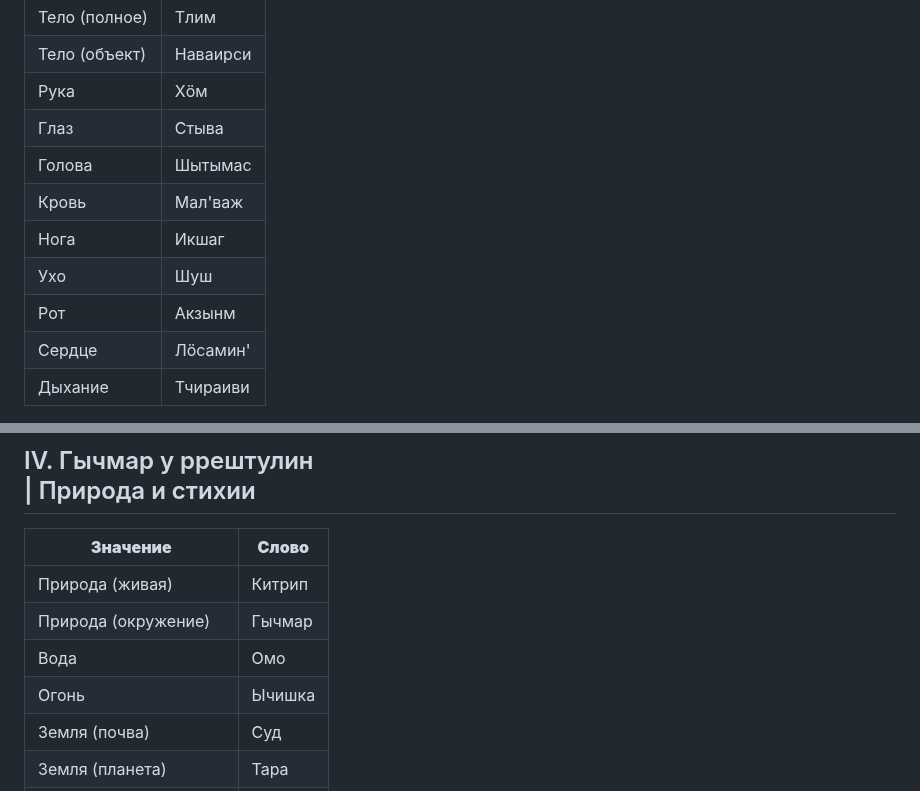
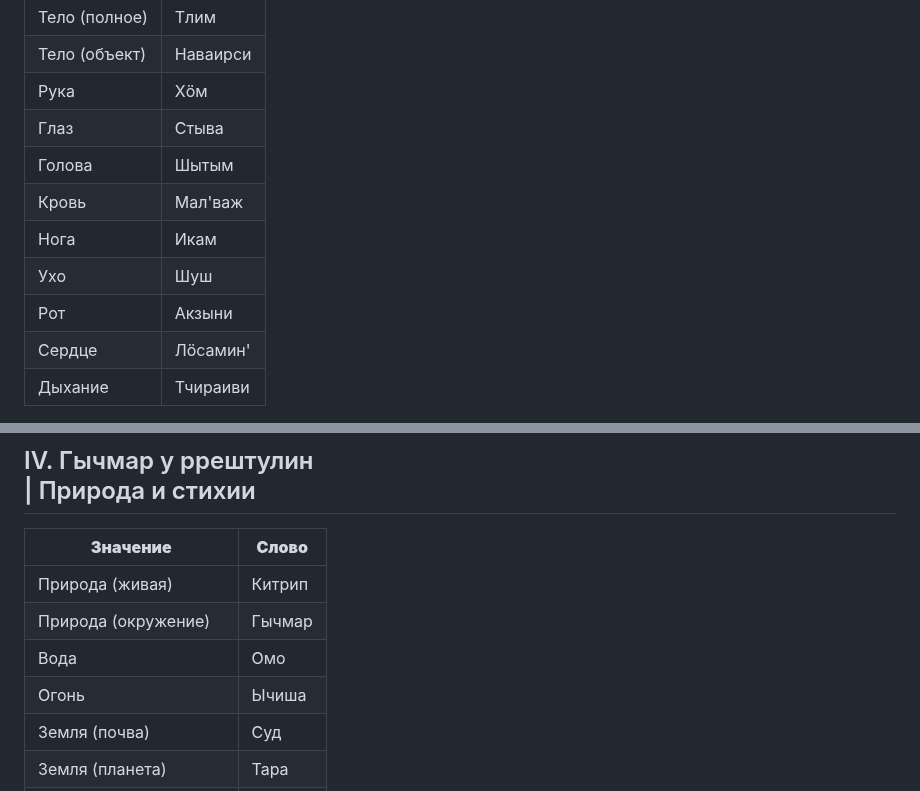
Before and after one commit to cekkemar-rus/cekkemar-rus.github.io, a Markdown page: words.md, 2 parts joined by grey strips. Drawn GitHub-style.

Commit message:
Fix spelling errors in words.md

```diff
--- a/words.md
+++ b/words.md
@@ -48,11 +48,11 @@
 | Тело (объект) | Наваирси  |
 | Рука          | Хöм       |
 | Глаз          | Стыва     |
-| Голова        | Шытымас   |
+| Голова        | Шытым     |
 | Кровь         | Мал'важ   |
-| Нога          | Икшаг     |
+| Нога          | Икам      |
 | Ухо           | Шуш       |
-| Рот           | Акзынм    |
+| Рот           | Акзыни    |
 | Сердце        | Лöсамин'  |
 | Дыхание       | Тчираиви  |
 
@@ -63,7 +63,7 @@
 | Природа (живая)       | Китрип     |
 | Природа (окружение)   | Гычмар     |
 | Вода                  | Омо        |
-| Огонь                 | Ычишка     |
+| Огонь                 | Ычиша      |
 | Земля (почва)         | Суд        |
 | Земля (планета)       | Тара       |
 | Небо                  | Никил'     |
```
